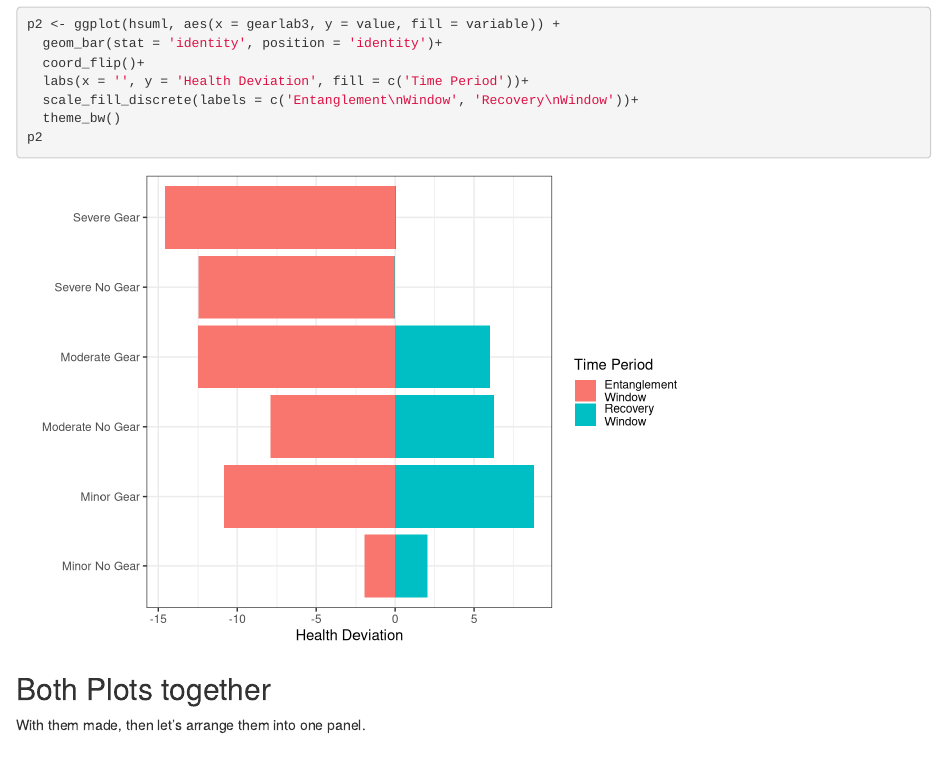
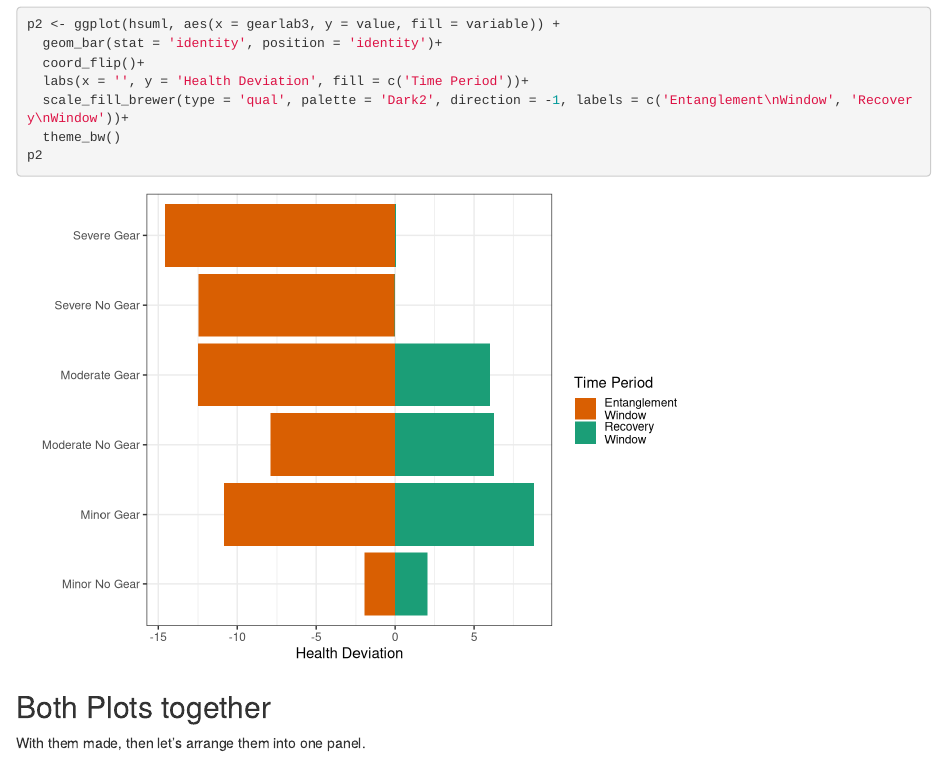
Before and after one commit to robschick/tangled, an R Markdown document (vignettes/SlopeGraphVignette.Rmd): the page in a window 1100 px wide, from 4530 px down. Rendered offline with R 4.5, knitr and Pandoc, with nearby package versions; drawn as R Markdown's standard HTML page in place of the format the file asks for.

Commit message:
Changed to R Colour Brewer for the fill

````diff
--- a/vignettes/SlopeGraphVignette.Rmd
+++ b/vignettes/SlopeGraphVignette.Rmd
@@ -158,7 +158,7 @@ p2 <- ggplot(hsuml, aes(x = gearlab3, y = value, fill = variable)) +
   geom_bar(stat = 'identity', position = 'identity')+
   coord_flip()+
   labs(x = '', y = 'Health Deviation', fill = c('Time Period'))+
-  scale_fill_discrete(labels = c('Entanglement\nWindow', 'Recovery\nWindow'))+
+  scale_fill_brewer(type = 'qual', palette = 'Dark2', direction = -1, labels = c('Entanglement\nWindow', 'Recovery\nWindow'))+
   theme_bw()
 p2
 ```
````
